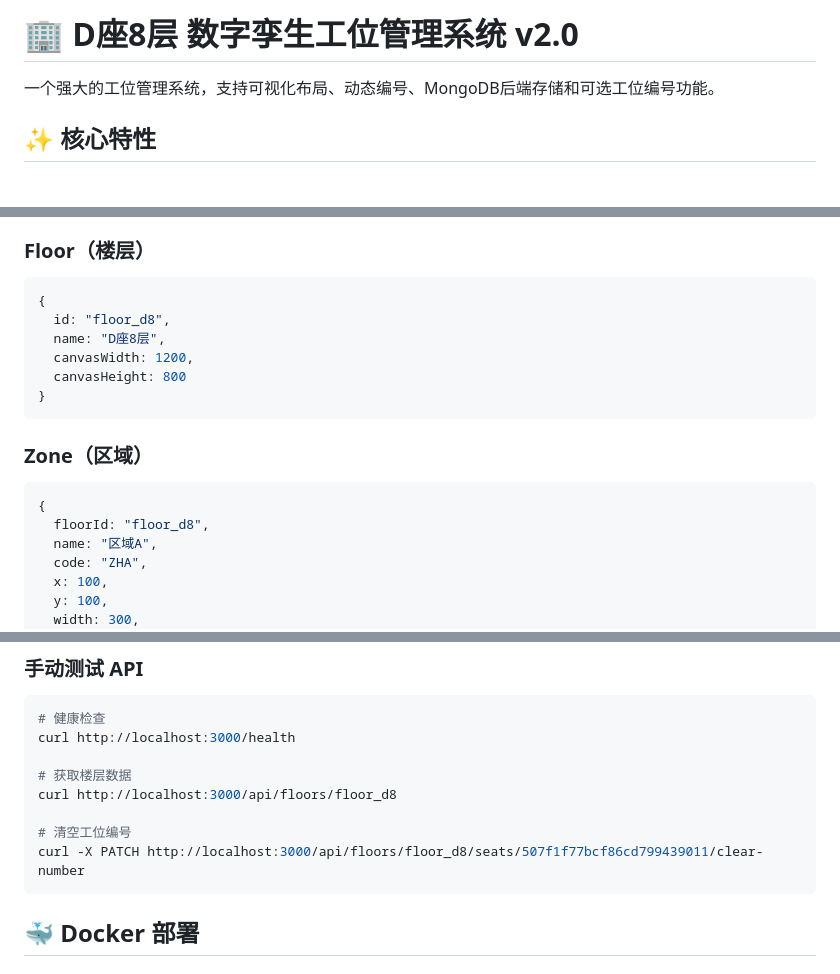
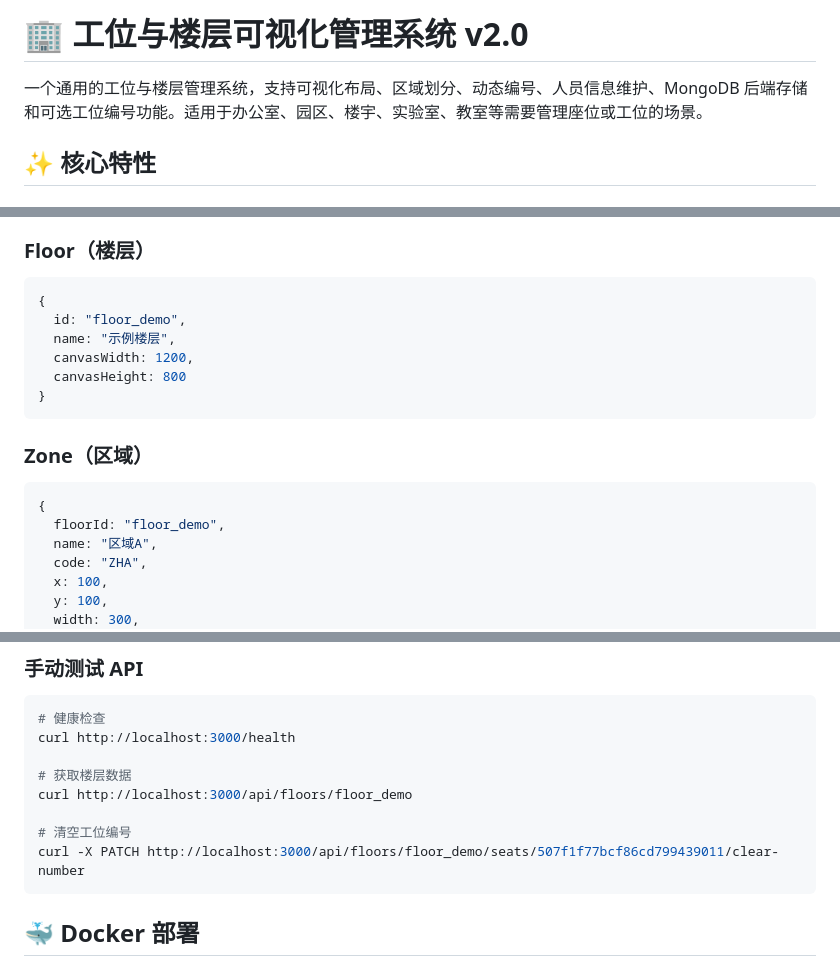
Before and after one commit to rslywhj/seat-manager, a Markdown page: README.md, 3 parts joined by grey strips. GitHub-like rendering.

Commit message:
Generalize README description

````diff
--- a/README.md
+++ b/README.md
@@ -1,6 +1,6 @@
-# 🏢 D座8层 数字孪生工位管理系统 v2.0
+# 🏢 工位与楼层可视化管理系统 v2.0
 
-一个强大的工位管理系统，支持可视化布局、动态编号、MongoDB后端存储和可选工位编号功能。
+一个通用的工位与楼层管理系统，支持可视化布局、区域划分、动态编号、人员信息维护、MongoDB 后端存储和可选工位编号功能。适用于办公室、园区、楼宇、实验室、教室等需要管理座位或工位的场景。
 
 ## ✨ 核心特性
 
@@ -109,8 +109,8 @@ node scripts/migrate.js floor-data.json
 
 ```javascript
 {
-  id: "floor_d8",
-  name: "D座8层",
+  id: "floor_demo",
+  name: "示例楼层",
   canvasWidth: 1200,
   canvasHeight: 800
 }
@@ -120,7 +120,7 @@ node scripts/migrate.js floor-data.json
 
 ```javascript
 {
-  floorId: "floor_d8",
+  floorId: "floor_demo",
   name: "区域A",
   code: "ZHA",
   x: 100,
@@ -201,10 +201,10 @@ npm test
 curl http://localhost:3000/health
 
 # 获取楼层数据
-curl http://localhost:3000/api/floors/floor_d8
+curl http://localhost:3000/api/floors/floor_demo
 
 # 清空工位编号
-curl -X PATCH http://localhost:3000/api/floors/floor_d8/seats/507f1f77bcf86cd799439011/clear-number
+curl -X PATCH http://localhost:3000/api/floors/floor_demo/seats/507f1f77bcf86cd799439011/clear-number
 ```
 
 ## 🐳 Docker 部署
````
Also changed, not shown: other parts of README.md (+4 -4 lines).
